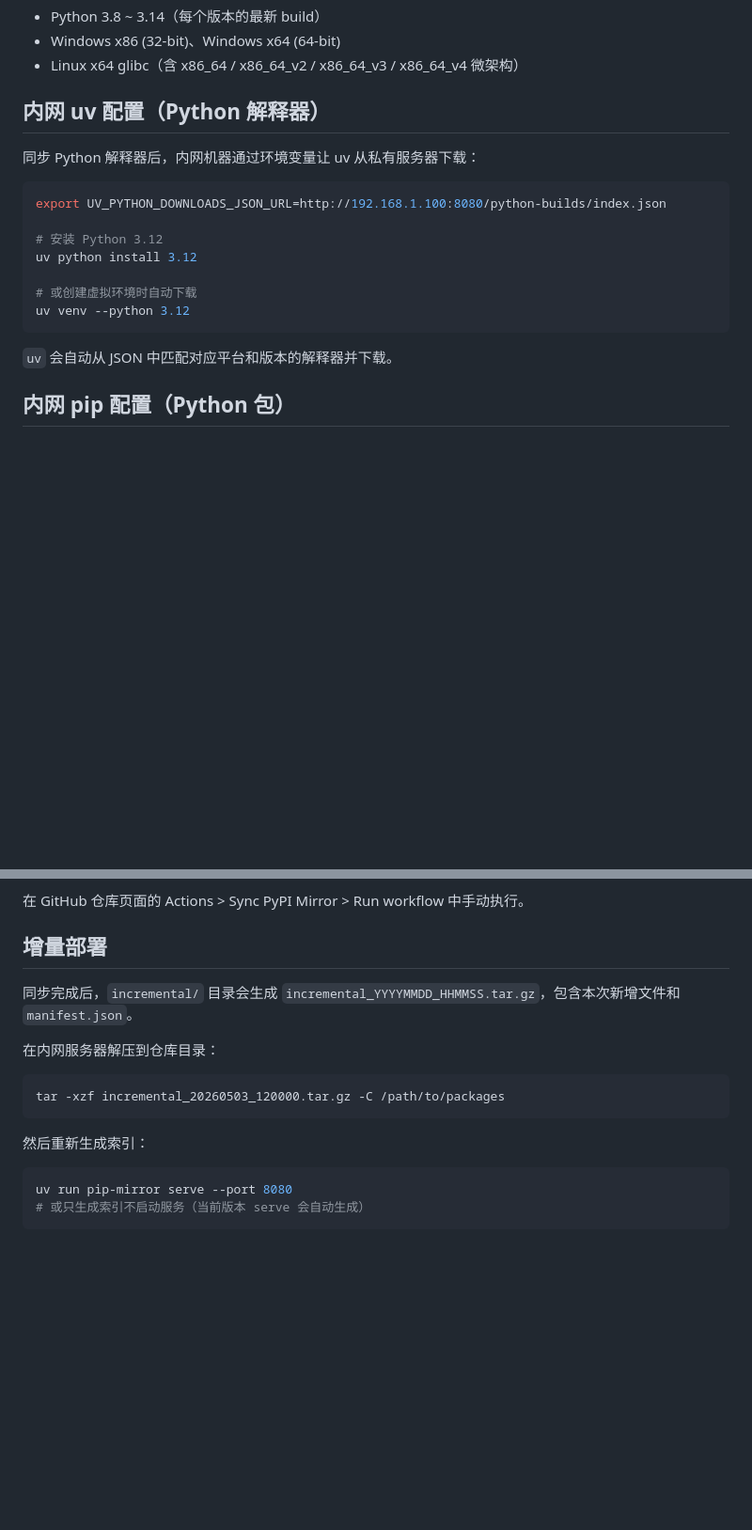
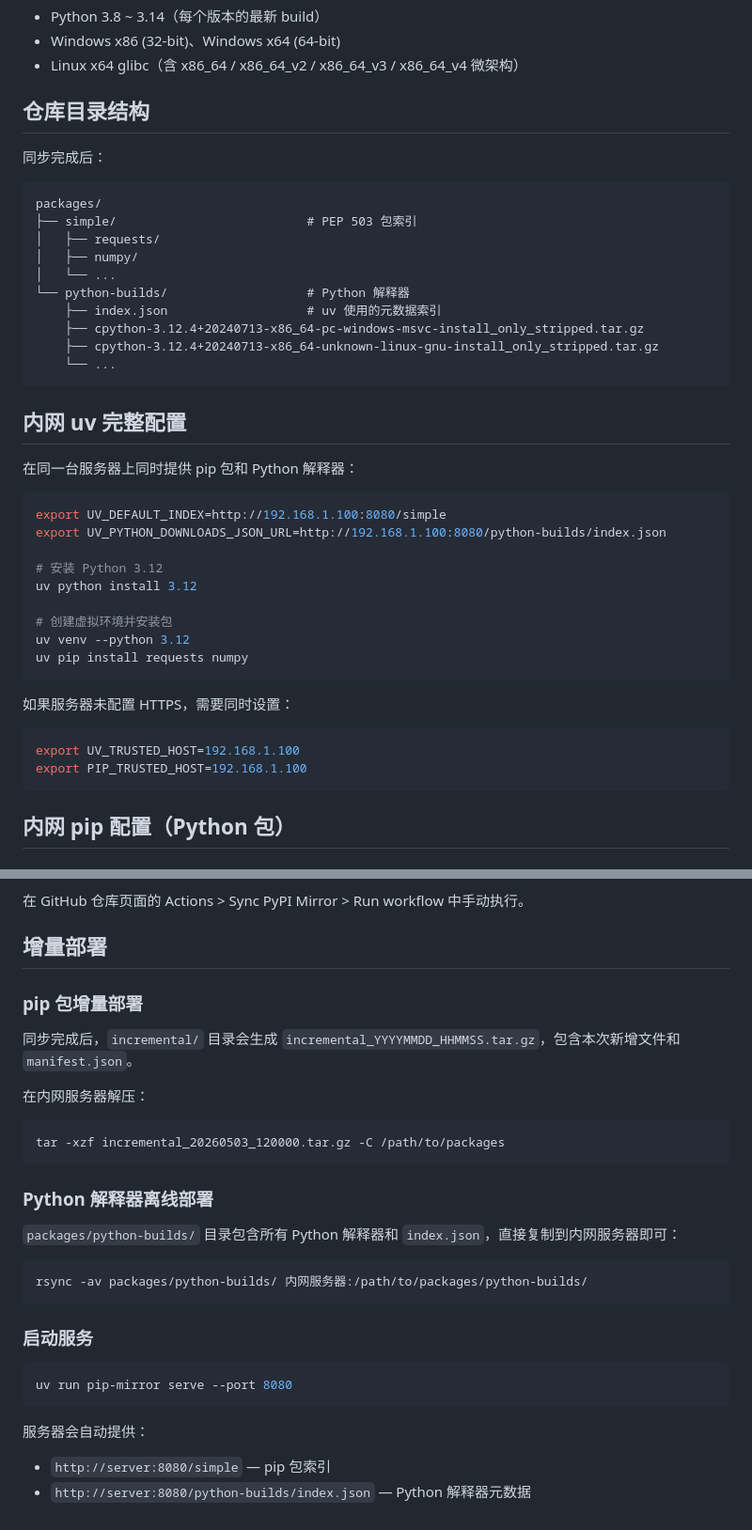
Before and after one commit to aggjjfd/pip-mirror, a Markdown page: README.md, 2 parts joined by grey strips. Shown at 94% size. Drawn GitHub-style; blank space fills up the shorter version.

Commit message:
docs: update README with Python builds and directory structure

````diff
--- a/README.md
+++ b/README.md
@@ -87,21 +86,44 @@ uv run pip-mirror sync-python --workers 8
 - Windows x86 (32-bit)、Windows x64 (64-bit)
 - Linux x64 glibc（含 x86_64 / x86_64_v2 / x86_64_v3 / x86_64_v4 微架构）
 
-## 内网 uv 配置（Python 解释器）
+## 仓库目录结构
 
-同步 Python 解释器后，内网机器通过环境变量让 uv 从私有服务器下载：
+同步完成后：
+
+```
+packages/
+├── simple/                          # PEP 503 包索引
+│   ├── requests/
+│   ├── numpy/
+│   └── ...
+└── python-builds/                   # Python 解释器
+    ├── index.json                   # uv 使用的元数据索引
+    ├── cpython-3.12.4+20240713-x86_64-pc-windows-msvc-install_only_stripped.tar.gz
+    ├── cpython-3.12.4+20240713-x86_64-unknown-linux-gnu-install_only_stripped.tar.gz
+    └── ...
+```
+
+## 内网 uv 完整配置
+
+在同一台服务器上同时提供 pip 包和 Python 解释器：
 
 ```bash
+export UV_DEFAULT_INDEX=http://192.168.1.100:8080/simple
 export UV_PYTHON_DOWNLOADS_JSON_URL=http://192.168.1.100:8080/python-builds/index.json
 
 # 安装 Python 3.12
 uv python install 3.12
 
-# 或创建虚拟环境时自动下载
+# 创建虚拟环境并安装包
 uv venv --python 3.12
+uv pip install requests numpy
 ```
 
-`uv` 会自动从 JSON 中匹配对应平台和版本的解释器并下载。
+如果服务器未配置 HTTPS，需要同时设置：
+```bash
+export UV_TRUSTED_HOST=192.168.1.100
+export PIP_TRUSTED_HOST=192.168.1.100
+```
 
 ## 内网 pip 配置（Python 包）
 
@@ -160,17 +182,30 @@ pip install --config-file pip.conf requests
 
 ## 增量部署
 
+### pip 包增量部署
+
 同步完成后，`incremental/` 目录会生成 `incremental_YYYYMMDD_HHMMSS.tar.gz`，包含本次新增文件和 `manifest.json`。
 
-在内网服务器解压到仓库目录：
+在内网服务器解压：
 
 ```bash
 tar -xzf incremental_20260503_120000.tar.gz -C /path/to/packages
 ```
 
-然后重新生成索引：
+### Python 解释器离线部署
+
+`packages/python-builds/` 目录包含所有 Python 解释器和 `index.json`，直接复制到内网服务器即可：
+
+```bash
+rsync -av packages/python-builds/ 内网服务器:/path/to/packages/python-builds/
+```
+
+### 启动服务
 
 ```bash
 uv run pip-mirror serve --port 8080
-# 或只生成索引不启动服务（当前版本 serve 会自动生成）
 ```
+
+服务器会自动提供：
+- `http://server:8080/simple` — pip 包索引
+- `http://server:8080/python-builds/index.json` — Python 解释器元数据
````
Also changed, not shown: other parts of README.md (+5 -6 lines).
